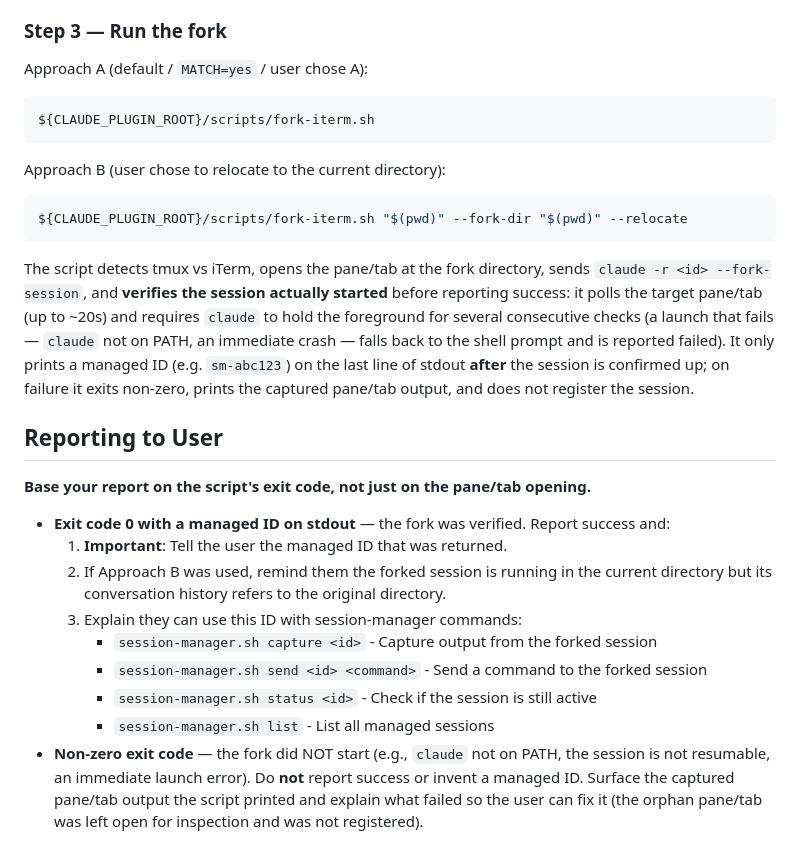
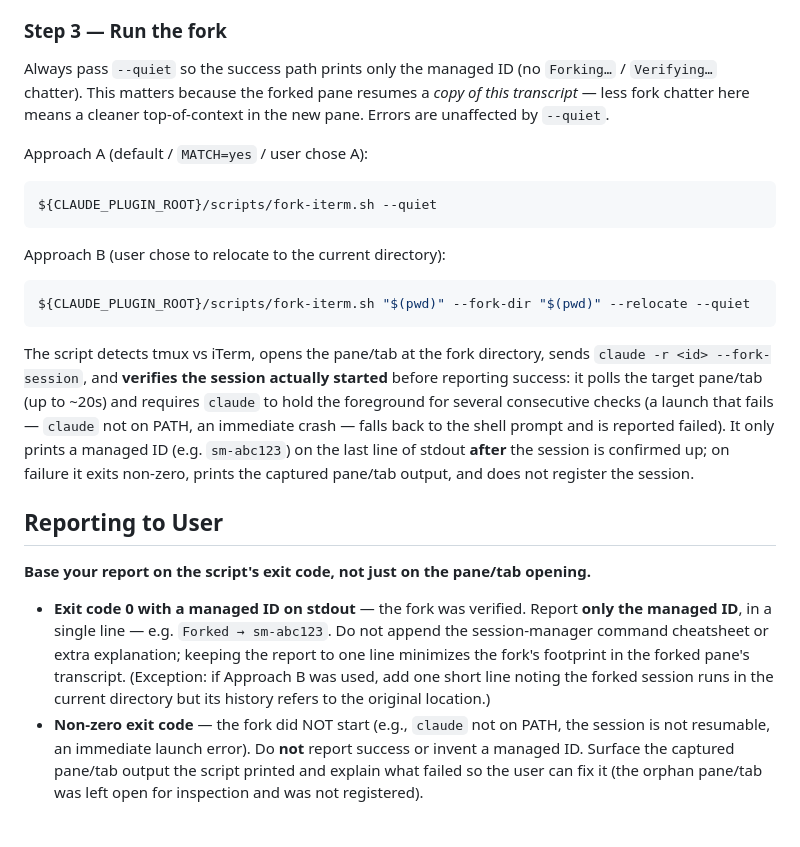
Before and after one commit to koromiko/my_claudecode_marketplace, a Markdown page: session-manager/commands/fork.md, the part around the change. Drawn GitHub-style.

Commit message:
docs(session-manager): /fork passes --quiet and reports one-line managed id
Doc counterpart to the fork-iterm.sh --quiet feature: instruct the /fork
command to pass --quiet on both approaches and report only a one-line
"Forked → <id>" so the forked pane's transcript stays clean.

Co-Authored-By: Claude Opus 4.8 (1M context) <noreply@anthropic.com>

````diff
--- a/session-manager/commands/fork.md
+++ b/session-manager/commands/fork.md
@@ -30,14 +30,16 @@ This prints `SESSION_ID`, `OWNER_CWD` (where the session is resumable from), `CU
 
 ### Step 3 — Run the fork
 
+Always pass `--quiet` so the success path prints only the managed ID (no `Forking…` / `Verifying…` chatter). This matters because the forked pane resumes a *copy of this transcript* — less fork chatter here means a cleaner top-of-context in the new pane. Errors are unaffected by `--quiet`.
+
 Approach A (default / `MATCH=yes` / user chose A):
 ```bash
-${CLAUDE_PLUGIN_ROOT}/scripts/fork-iterm.sh
+${CLAUDE_PLUGIN_ROOT}/scripts/fork-iterm.sh --quiet
 ```
 
 Approach B (user chose to relocate to the current directory):
 ```bash
-${CLAUDE_PLUGIN_ROOT}/scripts/fork-iterm.sh "$(pwd)" --fork-dir "$(pwd)" --relocate
+${CLAUDE_PLUGIN_ROOT}/scripts/fork-iterm.sh "$(pwd)" --fork-dir "$(pwd)" --relocate --quiet
 ```
 
 The script detects tmux vs iTerm, opens the pane/tab at the fork directory, sends `claude -r <id> --fork-session`, and **verifies the session actually started** before reporting success: it polls the target pane/tab (up to ~20s) and requires `claude` to hold the foreground for several consecutive checks (a launch that fails — `claude` not on PATH, an immediate crash — falls back to the shell prompt and is reported failed). It only prints a managed ID (e.g. `sm-abc123`) on the last line of stdout **after** the session is confirmed up; on failure it exits non-zero, prints the captured pane/tab output, and does not register the session.
@@ -46,12 +48,5 @@ The script detects tmux vs iTerm, opens the pane/tab at the fork directory, send
 
 **Base your report on the script's exit code, not just on the pane/tab opening.**
 
-- **Exit code 0 with a managed ID on stdout** — the fork was verified. Report success and:
-  1. **Important**: Tell the user the managed ID that was returned.
-  2. If Approach B was used, remind them the forked session is running in the current directory but its conversation history refers to the original directory.
-  3. Explain they can use this ID with session-manager commands:
-     - `session-manager.sh capture <id>` - Capture output from the forked session
-     - `session-manager.sh send <id> <command>` - Send a command to the forked session
-     - `session-manager.sh status <id>` - Check if the session is still active
-     - `session-manager.sh list` - List all managed sessions
+- **Exit code 0 with a managed ID on stdout** — the fork was verified. Report **only the managed ID**, in a single line — e.g. `Forked → sm-abc123`. Do not append the session-manager command cheatsheet or extra explanation; keeping the report to one line minimizes the fork's footprint in the forked pane's transcript. (Exception: if Approach B was used, add one short line noting the forked session runs in the current directory but its history refers to the original location.)
 - **Non-zero exit code** — the fork did NOT start (e.g., `claude` not on PATH, the session is not resumable, an immediate launch error). Do **not** report success or invent a managed ID. Surface the captured pane/tab output the script printed and explain what failed so the user can fix it (the orphan pane/tab was left open for inspection and was not registered).
````
